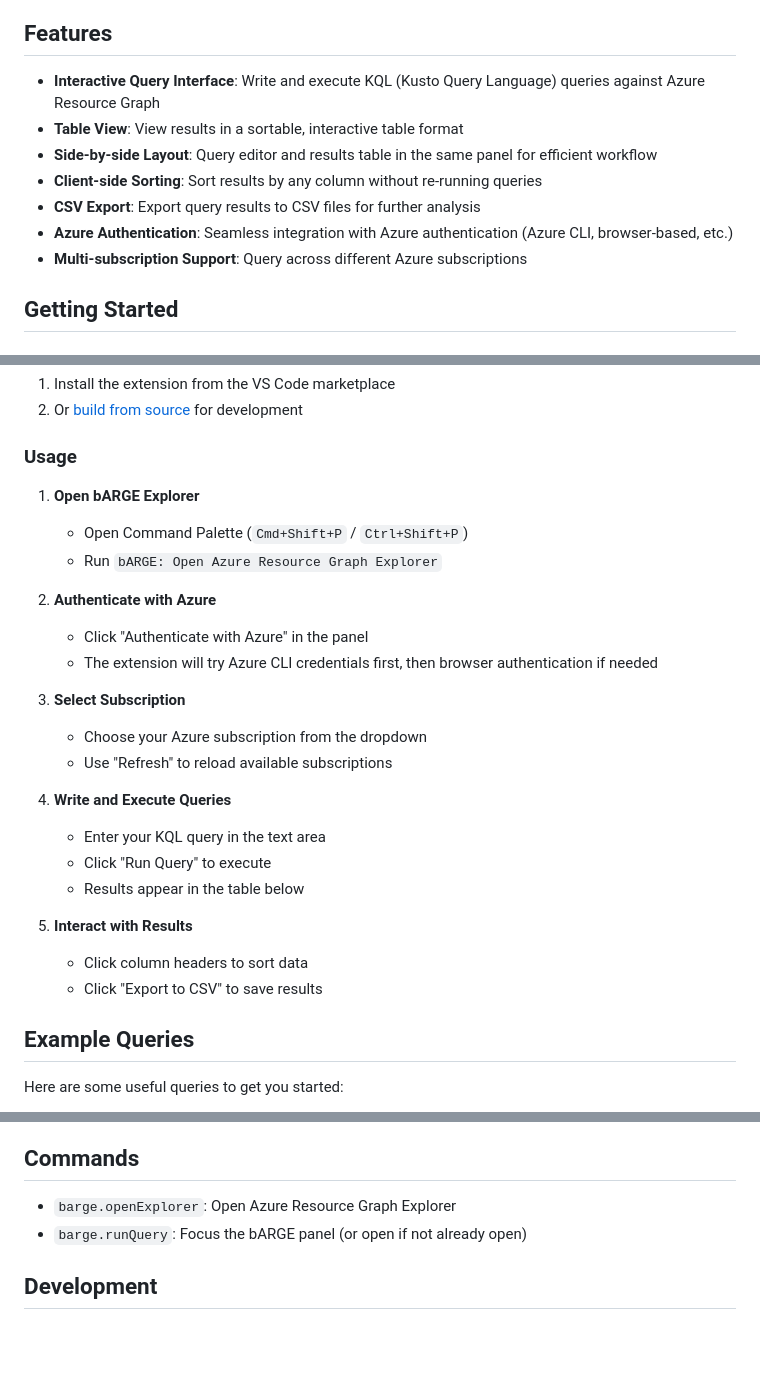
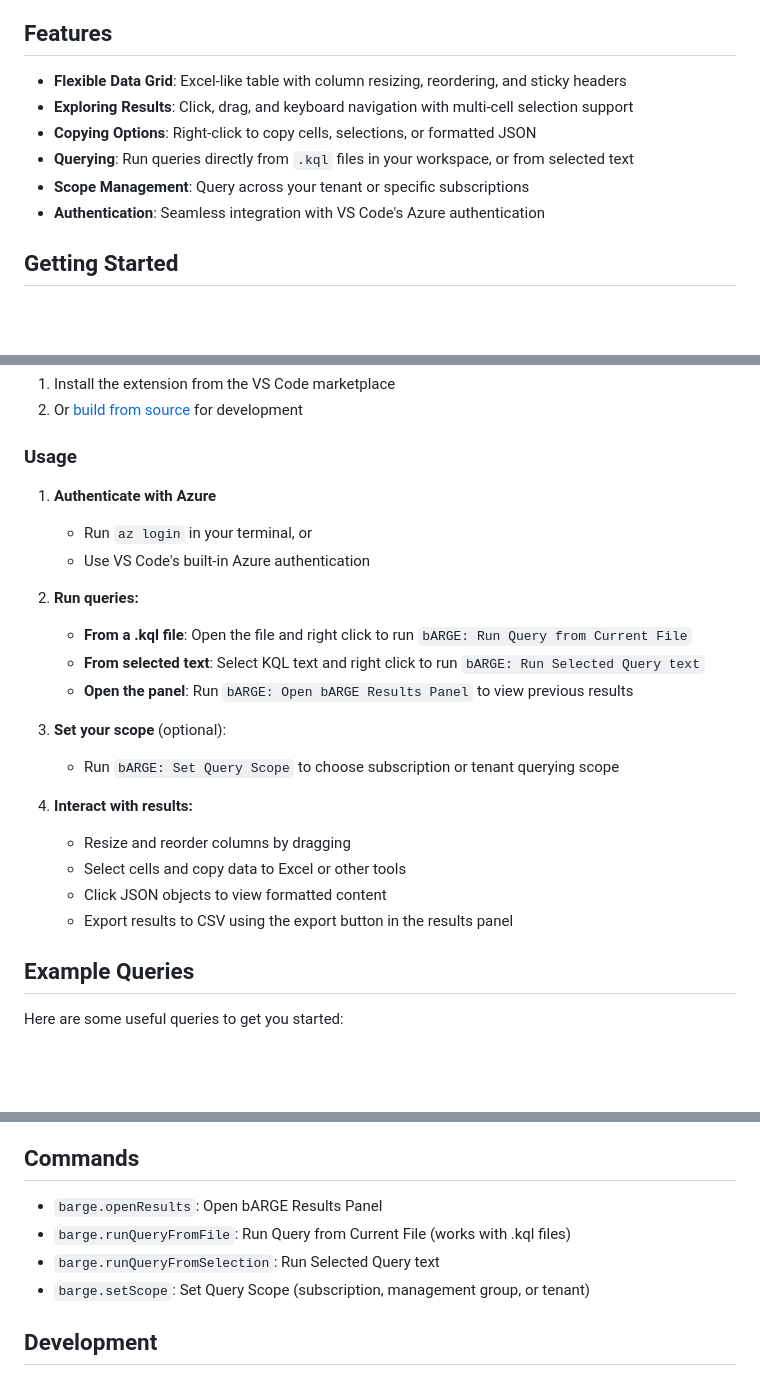
Before and after one commit to PalmEmanuel/bARGE, a Markdown page: README.md, 3 parts joined by grey strips. Rendered like a GitHub page; blank space fills up the shorter version.

```diff
--- a/README.md
+++ b/README.md
@@ -6,13 +6,12 @@ bARGE is a VS Code extension that brings Azure Resource Graph querying capabilit
 
 ## Features
 
-- **Interactive Query Interface**: Write and execute KQL (Kusto Query Language) queries against Azure Resource Graph
-- **Table View**: View results in a sortable, interactive table format
-- **Side-by-side Layout**: Query editor and results table in the same panel for efficient workflow
-- **Client-side Sorting**: Sort results by any column without re-running queries
-- **CSV Export**: Export query results to CSV files for further analysis
-- **Azure Authentication**: Seamless integration with Azure authentication (Azure CLI, browser-based, etc.)
-- **Multi-subscription Support**: Query across different Azure subscriptions
+- **Flexible Data Grid**: Excel-like table with column resizing, reordering, and sticky headers
+- **Exploring Results**: Click, drag, and keyboard navigation with multi-cell selection support
+- **Copying Options**: Right-click to copy cells, selections, or formatted JSON
+- **Querying**: Run queries directly from `.kql` files in your workspace, or from selected text
+- **Scope Management**: Query across your tenant or specific subscriptions
+- **Authentication**: Seamless integration with VS Code's Azure authentication
 
 ## Getting Started
 
@@ -31,26 +30,23 @@ bARGE is a VS Code extension that brings Azure Resource Graph querying capabilit
 
 ### Usage
 
-1. **Open bARGE Explorer**
-   - Open Command Palette (`Cmd+Shift+P` / `Ctrl+Shift+P`)
-   - Run `bARGE: Open Azure Resource Graph Explorer`
+1. **Authenticate with Azure**
+   - Run `az login` in your terminal, or
+   - Use VS Code's built-in Azure authentication
 
-2. **Authenticate with Azure**
-   - Click "Authenticate with Azure" in the panel
-   - The extension will try Azure CLI credentials first, then browser authentication if needed
+2. **Run queries:**
+   - **From a .kql file**: Open the file and right click to run `bARGE: Run Query from Current File`
+   - **From selected text**: Select KQL text and right click to run `bARGE: Run Selected Query text`
+   - **Open the panel**: Run `bARGE: Open bARGE Results Panel` to view previous results
 
-3. **Select Subscription**
-   - Choose your Azure subscription from the dropdown
-   - Use "Refresh" to reload available subscriptions
+3. **Set your scope** (optional):
+   - Run `bARGE: Set Query Scope` to choose subscription or tenant querying scope
 
-4. **Write and Execute Queries**
-   - Enter your KQL query in the text area
-   - Click "Run Query" to execute
-   - Results appear in the table below
-
-5. **Interact with Results**
-   - Click column headers to sort data
-   - Click "Export to CSV" to save results
+4. **Interact with results:**
+   - Resize and reorder columns by dragging
+   - Select cells and copy data to Excel or other tools
+   - Click JSON objects to view formatted content
+   - Export results to CSV using the export button in the results panel
 
 ## Example Queries
 
@@ -101,8 +97,10 @@ The extension supports the following configuration options in VS Code settings:
 
 ## Commands
 
-- `barge.openExplorer`: Open Azure Resource Graph Explorer
-- `barge.runQuery`: Focus the bARGE panel (or open if not already open)
+- `barge.openResults`: Open bARGE Results Panel
+- `barge.runQueryFromFile`: Run Query from Current File (works with .kql files)
+- `barge.runQueryFromSelection`: Run Selected Query text
+- `barge.setScope`: Set Query Scope (subscription, management group, or tenant)
 
 ## Development
 
```
Also changed, not shown: other parts of README.md (+1 -71 lines).
